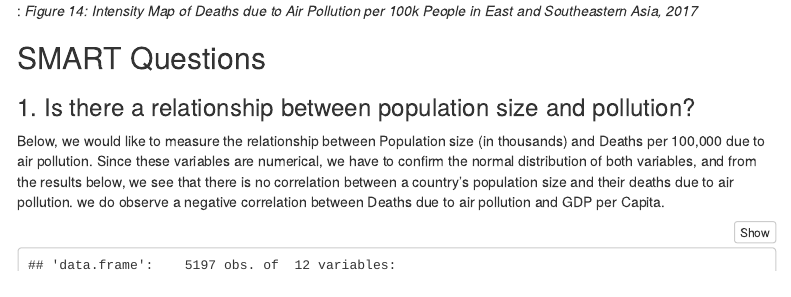
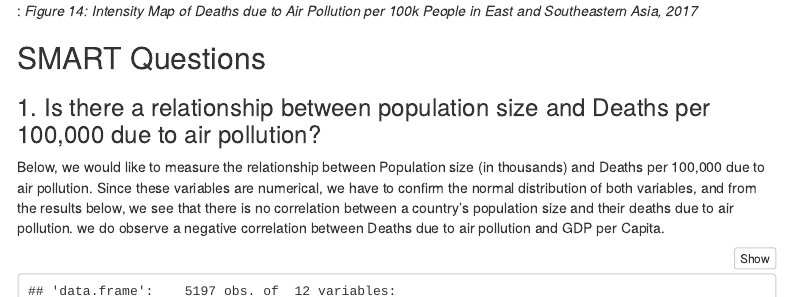
Before and after one commit to goebelclare/GitHub_Repo, an R Markdown document (Midterm Project/Midterm R_Markdown.Rmd): the page in a window 1100 px wide, from 14220 px down. Rendered offline with R 4.5, knitr and Pandoc, with nearby package versions; some code elsewhere in the file could not run offline; menus at the side of the page are left out.

Commit message:
changes again
changes gain

```diff
--- a/Midterm Project/Midterm R_Markdown.Rmd
+++ b/Midterm Project/Midterm R_Markdown.Rmd
@@ -447,7 +447,7 @@ g2
 
 ## SMART Questions
 
-### 1. Is there a relationship between population size and pollution?
+### 1. Is there a relationship between population size and Deaths per 100,000 due to air pollution?
 
 Below, we would like to measure the relationship between Population size (in thousands) and Deaths per 100,000 due to air pollution. Since these variables are numerical, we have to confirm the normal distribution of both variables, and from the results below, we see that there is no correlation between a country's population size and their deaths due to air pollution. we do observe a negative correlation between Deaths due to air pollution and GDP per Capita.
 
```
Also changed, not shown: Midterm Project/Midterm R_Markdown.Rmd (2 more changed lines).
